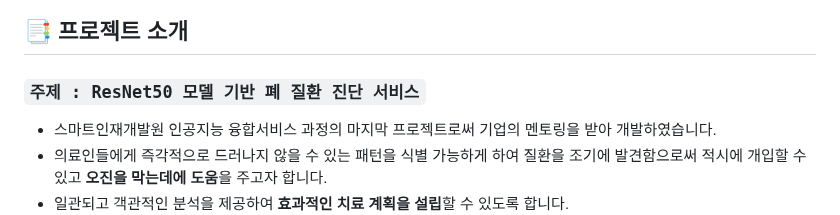
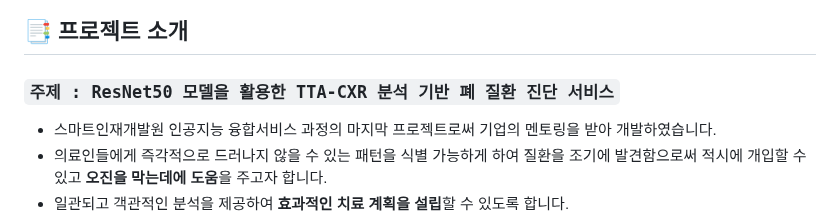
Before and after one commit to not-null-i-want/medit, a Markdown page: README.md, the part around the change. GitHub-like rendering.

```diff
--- a/README.md
+++ b/README.md
@@ -5,7 +5,7 @@
 </div>
 
 ## 📑 프로젝트 소개
-### `주제 : ResNet50 모델 기반 폐 질환 진단 서비스`
+### `주제 : ResNet50 모델을 활용한 TTA-CXR 분석 기반 폐 질환 진단 서비스`
 - 스마트인재개발원 인공지능 융합서비스 과정의 마지막 프로젝트로써 기업의 멘토링을 받아 개발하였습니다.
 - 의료인들에게 즉각적으로 드러나지 않을 수 있는 패턴을 식별 가능하게 하여 질환을 조기에 발견함으로써 적시에 개입할 수 있고 **오진을 막는데에 도움**을 주고자 합니다.
 - 일관되고 객관적인 분석을 제공하여 **효과적인 치료 계획을 설립**할 수 있도록 합니다.
```
